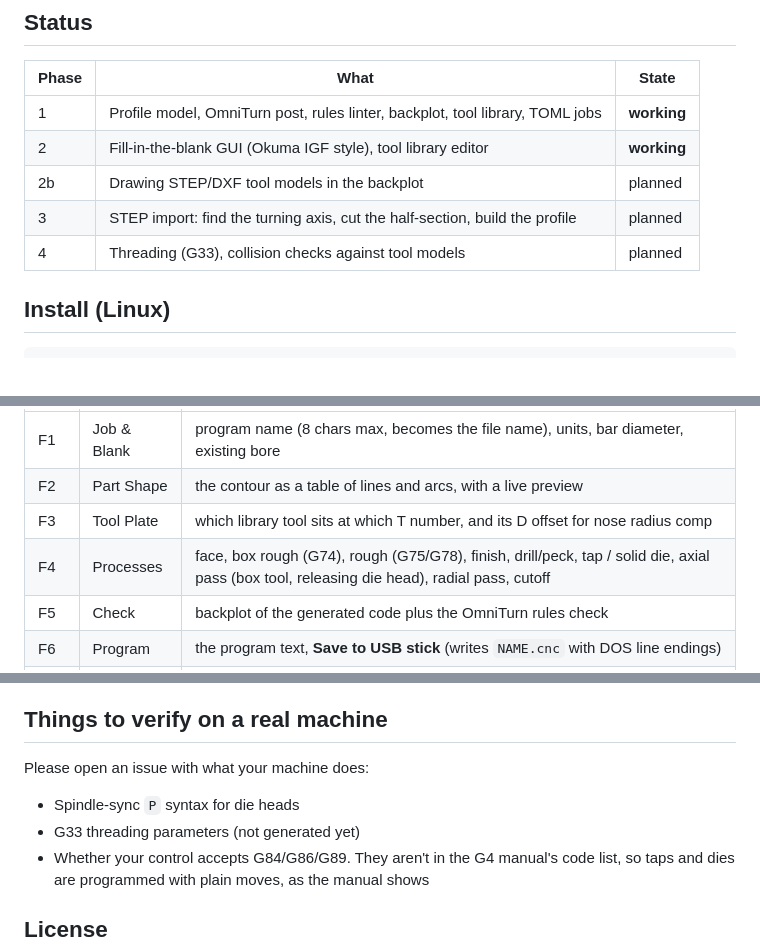
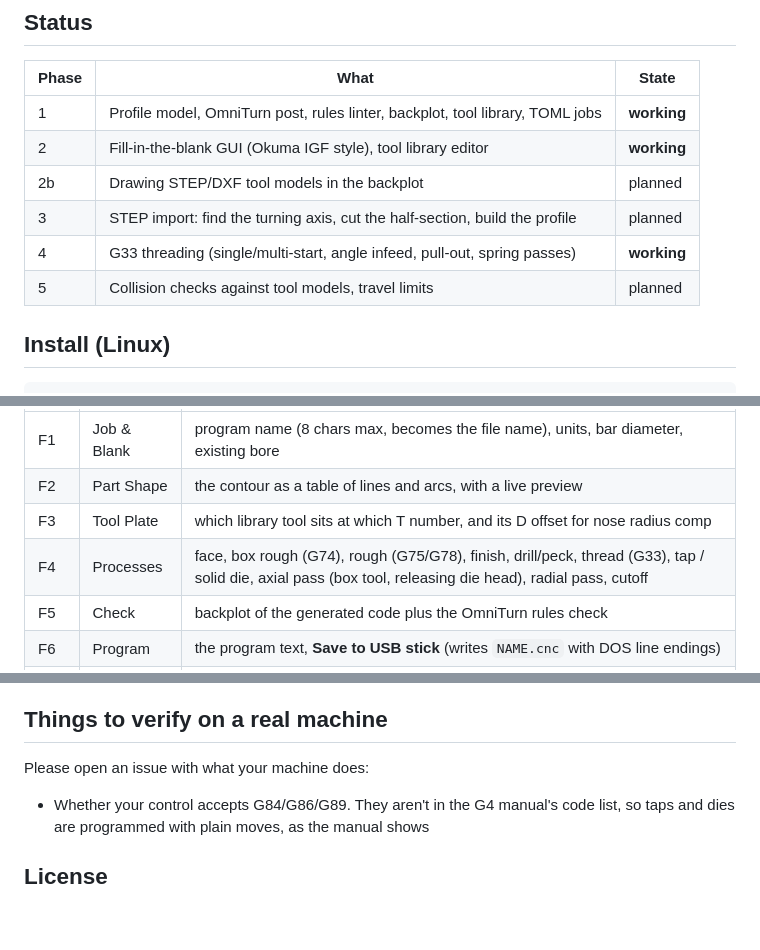
Before and after one commit to legacybending-maker/omniture-CNC-program-maker, a Markdown page: README.md, 3 parts joined by grey strips. GitHub-like rendering; blank space fills up the shorter version.

```diff
--- a/README.md
+++ b/README.md
@@ -38,7 +38,8 @@ converts them to the OmniTurn's G02/G03, whose X axis points down.
 | 2 | Fill-in-the-blank GUI (Okuma IGF style), tool library editor | **working** |
 | 2b | Drawing STEP/DXF tool models in the backplot | planned |
 | 3 | STEP import: find the turning axis, cut the half-section, build the profile | planned |
-| 4 | Threading (G33), collision checks against tool models | planned |
+| 4 | G33 threading (single/multi-start, angle infeed, pull-out, spring passes) | **working** |
+| 5 | Collision checks against tool models, travel limits | planned |
 
 ## Install (Linux)
 
@@ -60,7 +61,7 @@ the bottom:
 | F1 | Job & Blank | program name (8 chars max, becomes the file name), units, bar diameter, existing bore |
 | F2 | Part Shape | the contour as a table of lines and arcs, with a live preview |
 | F3 | Tool Plate | which library tool sits at which T number, and its D offset for nose radius comp |
-| F4 | Processes | face, box rough (G74), rough (G75/G78), finish, drill/peck, tap / solid die, axial pass (box tool, releasing die head), radial pass, cutoff |
+| F4 | Processes | face, box rough (G74), rough (G75/G78), finish, drill/peck, thread (G33), tap / solid die, axial pass (box tool, releasing die head), radial pass, cutoff |
 | F5 | Check | backplot of the generated code plus the OmniTurn rules check |
 | F6 | Program | the program text, **Save to USB stick** (writes `NAME.cnc` with DOS line endings) |
 | F7 | Save job | saves the job as a `.toml` file you can reopen and edit |
@@ -99,8 +100,6 @@ pytest
 
 Please open an issue with what your machine does:
 
-- Spindle-sync `P` syntax for die heads
-- G33 threading parameters (not generated yet)
 - Whether your control accepts G84/G86/G89. They aren't in the G4 manual's code list,
   so taps and dies are programmed with plain moves, as the manual shows
 
```
Also changed, not shown: docs/omniturn-post-rules.md (+14 -4 lines), docs/screenshots/4-thread.png (added), 10 other files.
